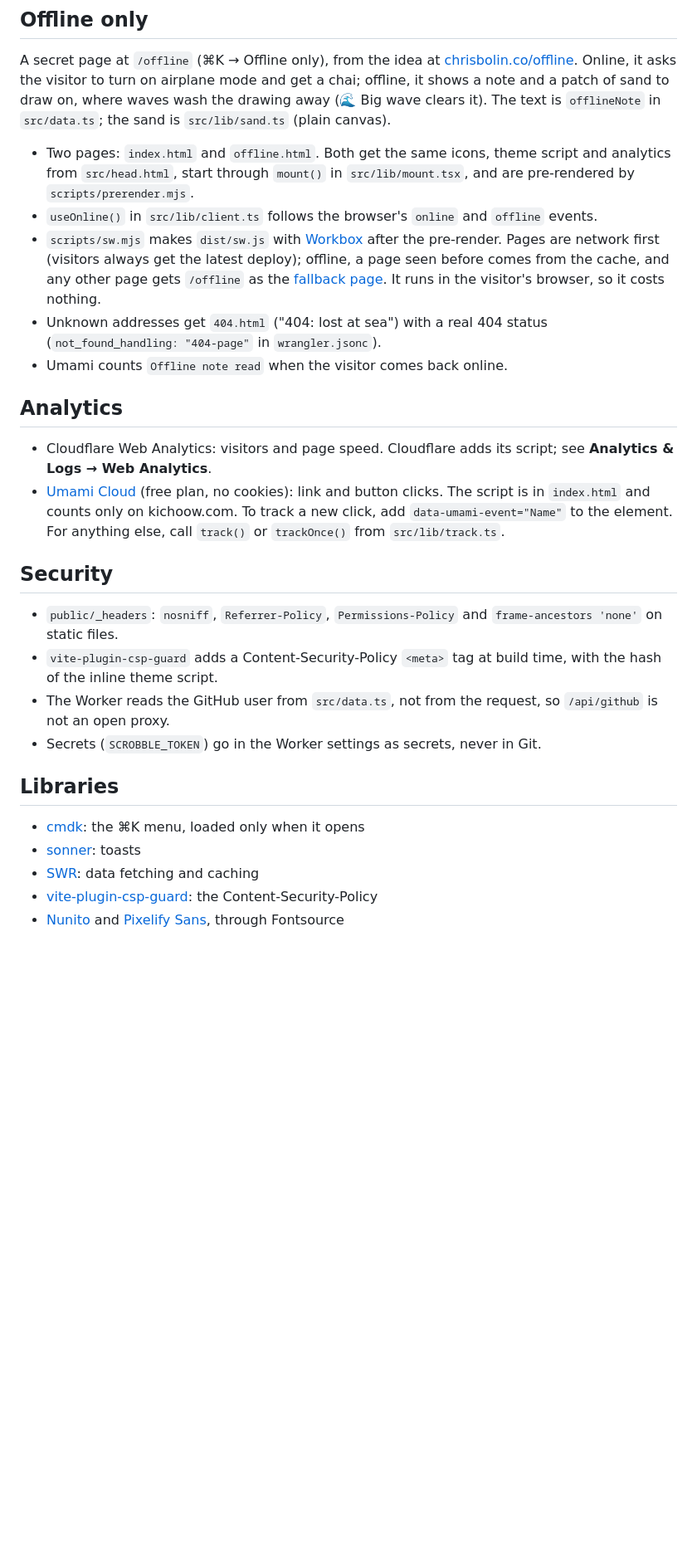
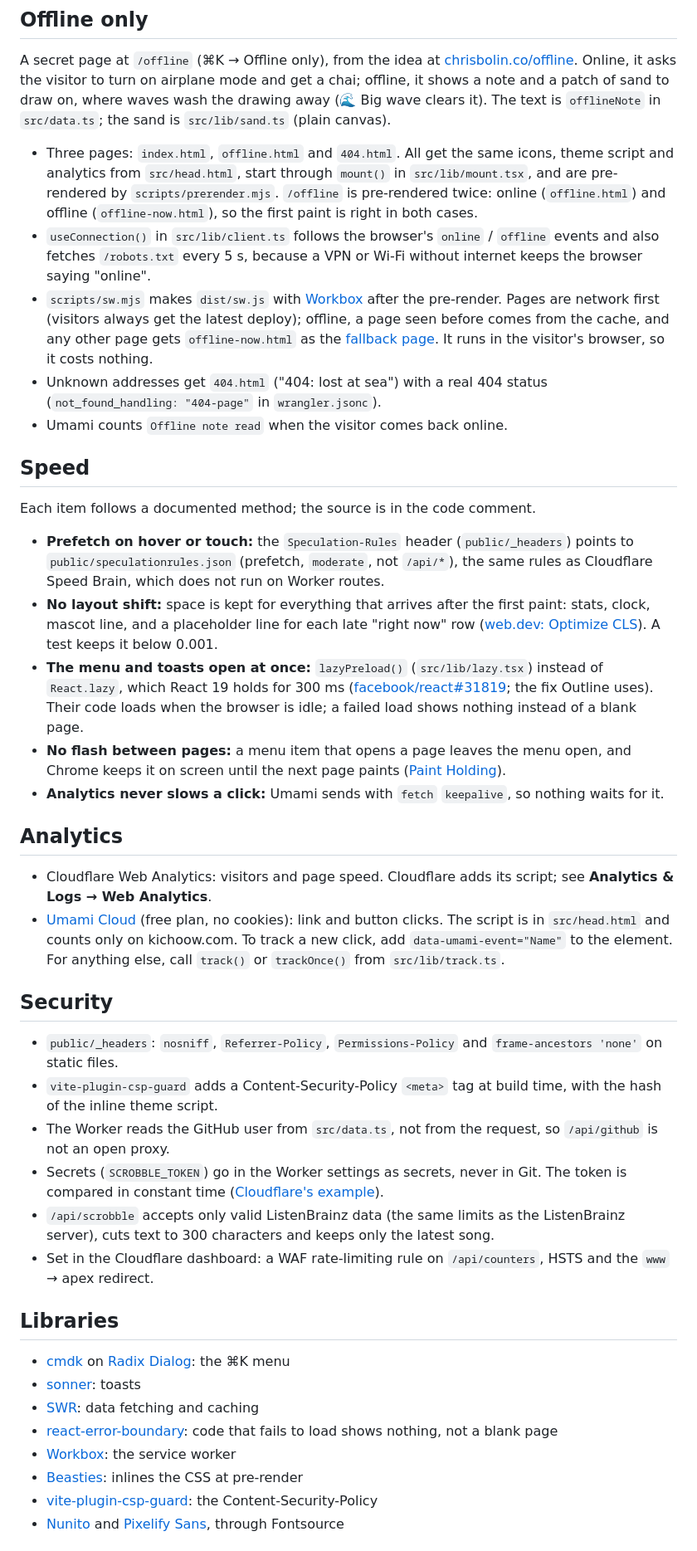
Before and after one commit to kishore280/home, a Markdown page: README.md, the part around one of its changes. Shown at 83% size. Rendered like a GitHub page; blank space fills up the shorter version.

```diff
--- a/README.md
+++ b/README.md
@@ -110,29 +133,44 @@ Each push to `main` then builds and deploys. From the command line: `npx wrangle
 
 A secret page at `/offline` (⌘K → Offline only), from the idea at [chrisbolin.co/offline](https://chrisbolin.co/offline/). Online, it asks the visitor to turn on airplane mode and get a chai; offline, it shows a note and a patch of sand to draw on, where waves wash the drawing away (🌊 Big wave clears it). The text is `offlineNote` in `src/data.ts`; the sand is `src/lib/sand.ts` (plain canvas).
 
-- Two pages: `index.html` and `offline.html`. Both get the same icons, theme script and analytics from `src/head.html`, start through `mount()` in `src/lib/mount.tsx`, and are pre-rendered by `scripts/prerender.mjs`.
-- `useOnline()` in `src/lib/client.ts` follows the browser's `online` and `offline` events.
-- `scripts/sw.mjs` makes `dist/sw.js` with [Workbox](https://developer.chrome.com/docs/workbox) after the pre-render. Pages are network first (visitors always get the latest deploy); offline, a page seen before comes from the cache, and any other page gets `/offline` as the [fallback page](https://developer.chrome.com/docs/workbox/managing-fallback-responses). It runs in the visitor's browser, so it costs nothing.
+- Three pages: `index.html`, `offline.html` and `404.html`. All get the same icons, theme script and analytics from `src/head.html`, start through `mount()` in `src/lib/mount.tsx`, and are pre-rendered by `scripts/prerender.mjs`. `/offline` is pre-rendered twice: online (`offline.html`) and offline (`offline-now.html`), so the first paint is right in both cases.
+- `useConnection()` in `src/lib/client.ts` follows the browser's `online` / `offline` events and also fetches `/robots.txt` every 5 s, because a VPN or Wi-Fi without internet keeps the browser saying "online".
+- `scripts/sw.mjs` makes `dist/sw.js` with [Workbox](https://developer.chrome.com/docs/workbox) after the pre-render. Pages are network first (visitors always get the latest deploy); offline, a page seen before comes from the cache, and any other page gets `offline-now.html` as the [fallback page](https://developer.chrome.com/docs/workbox/managing-fallback-responses). It runs in the visitor's browser, so it costs nothing.
 - Unknown addresses get `404.html` ("404: lost at sea") with a real 404 status (`not_found_handling: "404-page"` in `wrangler.jsonc`).
 - Umami counts `Offline note read` when the visitor comes back online.
+
+## Speed
+
+Each item follows a documented method; the source is in the code comment.
+
+- **Prefetch on hover or touch:** the `Speculation-Rules` header (`public/_headers`) points to `public/speculationrules.json` (prefetch, `moderate`, not `/api/*`), the same rules as Cloudflare Speed Brain, which does not run on Worker routes.
+- **No layout shift:** space is kept for everything that arrives after the first paint: stats, clock, mascot line, and a placeholder line for each late "right now" row ([web.dev: Optimize CLS](https://web.dev/articles/optimize-cls)). A test keeps it below 0.001.
+- **The menu and toasts open at once:** `lazyPreload()` (`src/lib/lazy.tsx`) instead of `React.lazy`, which React 19 holds for 300 ms ([facebook/react#31819](https://github.com/facebook/react/issues/31819); the fix Outline uses). Their code loads when the browser is idle; a failed load shows nothing instead of a blank page.
+- **No flash between pages:** a menu item that opens a page leaves the menu open, and Chrome keeps it on screen until the next page paints ([Paint Holding](https://developer.chrome.com/blog/paint-holding)).
+- **Analytics never slows a click:** Umami sends with `fetch` `keepalive`, so nothing waits for it.
 
 ## Analytics
 
 - Cloudflare Web Analytics: visitors and page speed. Cloudflare adds its script; see **Analytics & Logs → Web Analytics**.
-- [Umami Cloud](https://umami.is) (free plan, no cookies): link and button clicks. The script is in `index.html` and counts only on kichoow.com. To track a new click, add `data-umami-event="Name"` to the element. For anything else, call `track()` or `trackOnce()` from `src/lib/track.ts`.
+- [Umami Cloud](https://umami.is) (free plan, no cookies): link and button clicks. The script is in `src/head.html` and counts only on kichoow.com. To track a new click, add `data-umami-event="Name"` to the element. For anything else, call `track()` or `trackOnce()` from `src/lib/track.ts`.
 
 ## Security
 
 - `public/_headers`: `nosniff`, `Referrer-Policy`, `Permissions-Policy` and `frame-ancestors 'none'` on static files.
 - `vite-plugin-csp-guard` adds a Content-Security-Policy `<meta>` tag at build time, with the hash of the inline theme script.
 - The Worker reads the GitHub user from `src/data.ts`, not from the request, so `/api/github` is not an open proxy.
-- Secrets (`SCROBBLE_TOKEN`) go in the Worker settings as secrets, never in Git.
+- Secrets (`SCROBBLE_TOKEN`) go in the Worker settings as secrets, never in Git. The token is compared in constant time ([Cloudflare's example](https://developers.cloudflare.com/workers/examples/protect-against-timing-attacks/)).
+- `/api/scrobble` accepts only valid ListenBrainz data (the same limits as the ListenBrainz server), cuts text to 300 characters and keeps only the latest song.
+- Set in the Cloudflare dashboard: a WAF rate-limiting rule on `/api/counters`, HSTS and the `www` → apex redirect.
 
 ## Libraries
 
-- [cmdk](https://github.com/pacocoursey/cmdk): the ⌘K menu, loaded only when it opens
+- [cmdk](https://github.com/pacocoursey/cmdk) on [Radix Dialog](https://www.radix-ui.com/primitives/docs/components/dialog): the ⌘K menu
 - [sonner](https://github.com/emilkowalski/sonner): toasts
 - [SWR](https://swr.vercel.app): data fetching and caching
+- [react-error-boundary](https://github.com/bvaughn/react-error-boundary): code that fails to load shows nothing, not a blank page
+- [Workbox](https://developer.chrome.com/docs/workbox): the service worker
+- [Beasties](https://github.com/danielroe/beasties): inlines the CSS at pre-render
 - [vite-plugin-csp-guard](https://github.com/tsotimus/vite-plugin-csp-guard): the Content-Security-Policy
 - [Nunito](https://fonts.google.com/specimen/Nunito) and [Pixelify Sans](https://fonts.google.com/specimen/Pixelify+Sans), through Fontsource
 
```
Also changed, not shown: other parts of README.md (+35 -12 lines).
